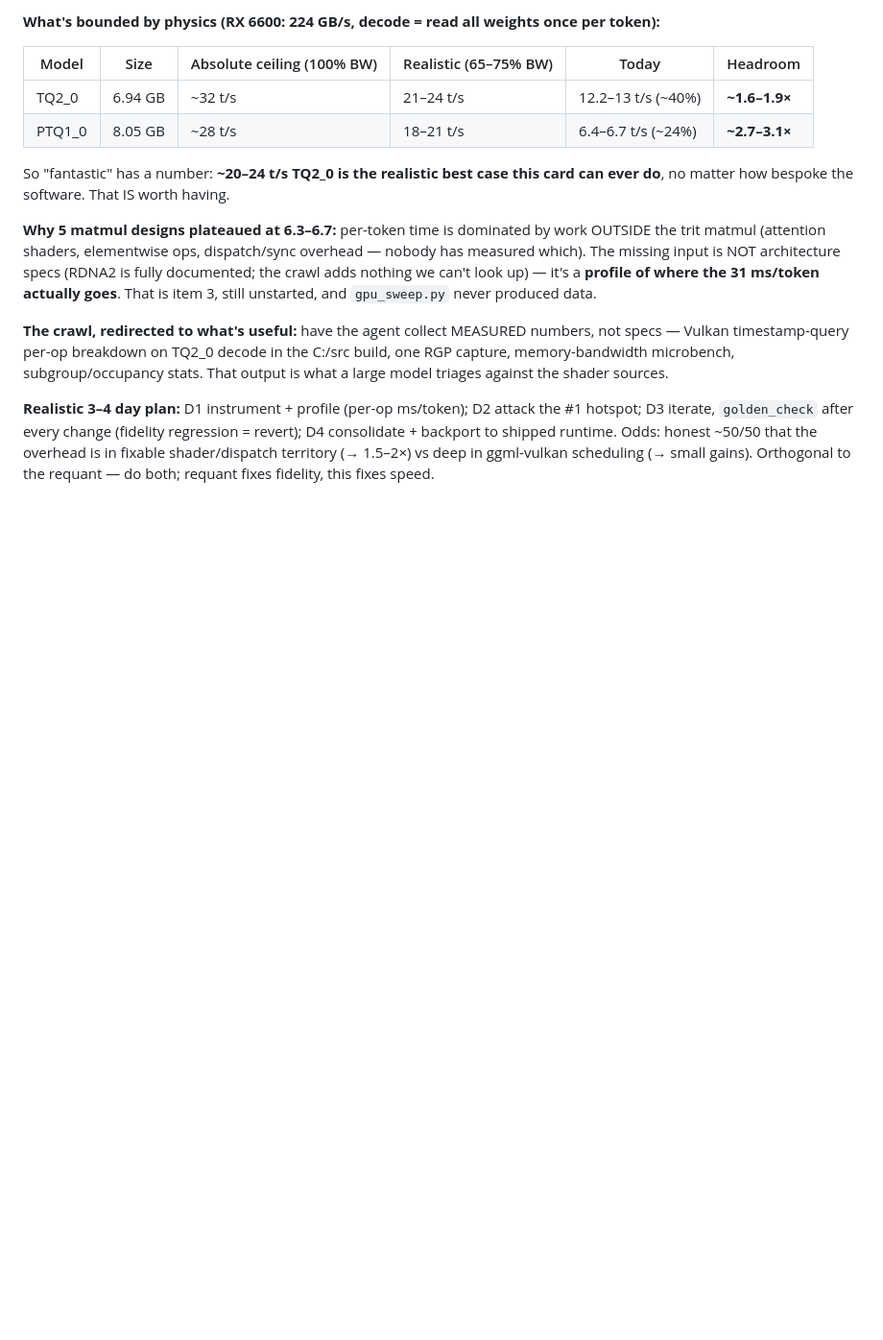
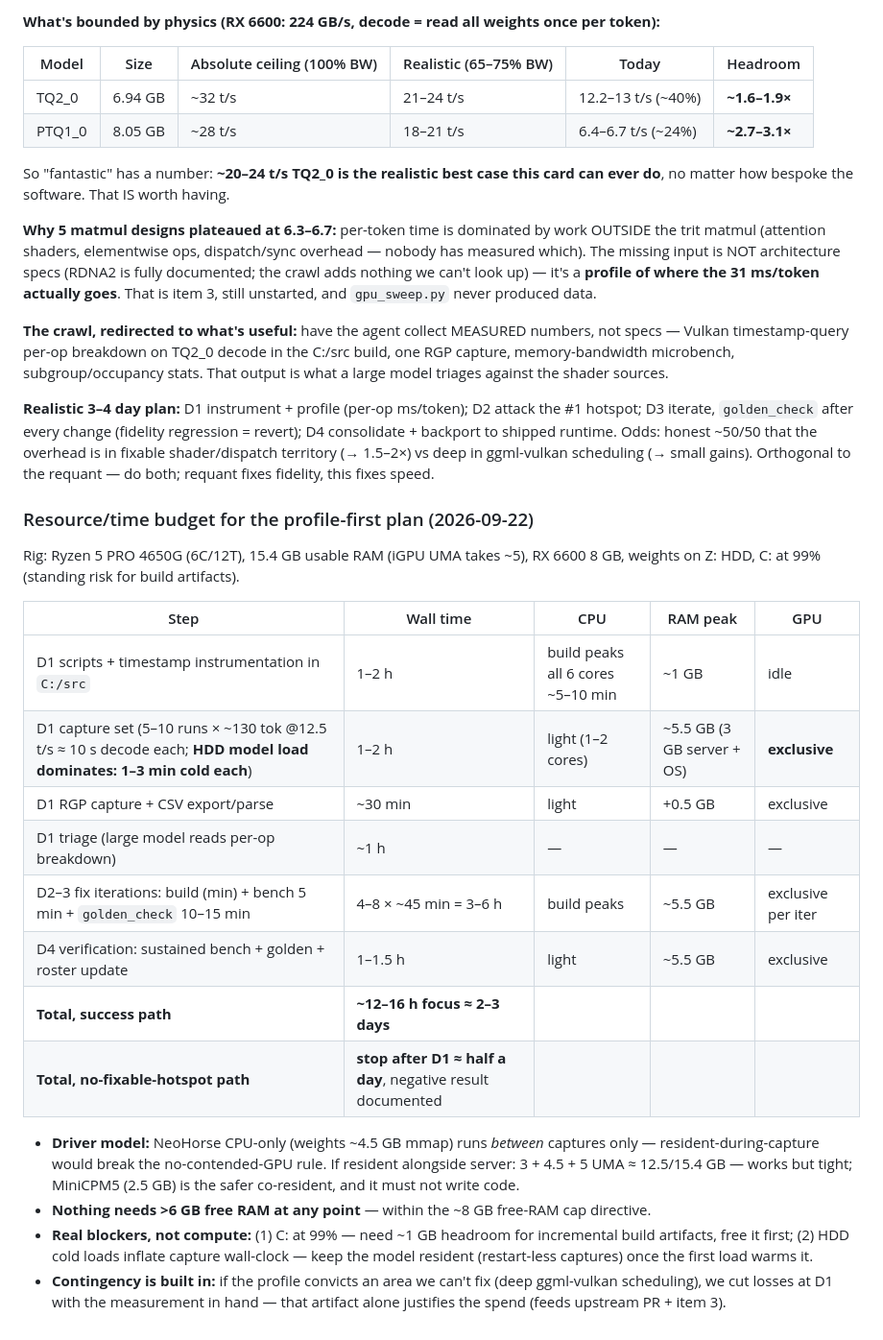
Before and after one commit to gatrivi/catts, a Markdown page: local-coding/docs/GPU_SPEEDUP_ASSESSMENT_2026-09-22.md, the part around the change. Shown at 96% size. Rendered like a GitHub page; blank space fills up the shorter version.

Commit message:
local-coding: resource budget for profile-first plan - wall time, RAM, CPU, GPU exclusivity

```diff
--- a/local-coding/docs/GPU_SPEEDUP_ASSESSMENT_2026-09-22.md
+++ b/local-coding/docs/GPU_SPEEDUP_ASSESSMENT_2026-09-22.md
@@ -276,3 +276,32 @@ hotspot; D3 iterate, `golden_check` after every change (fidelity regression = re
 D4 consolidate + backport to shipped runtime. Odds: honest ~50/50 that the overhead is in
 fixable shader/dispatch territory (→ 1.5–2×) vs deep in ggml-vulkan scheduling (→ small
 gains). Orthogonal to the requant — do both; requant fixes fidelity, this fixes speed.
+
+
+### Resource/time budget for the profile-first plan (2026-09-22)
+
+Rig: Ryzen 5 PRO 4650G (6C/12T), 15.4 GB usable RAM (iGPU UMA takes ~5), RX 6600 8 GB,
+weights on Z: HDD, C: at 99% (standing risk for build artifacts).
+
+| Step | Wall time | CPU | RAM peak | GPU |
+|---|---|---|---|---|
+| D1 scripts + timestamp instrumentation in `C:/src` | 1–2 h | build peaks all 6 cores ~5–10 min | ~1 GB | idle |
+| D1 capture set (5–10 runs × ~130 tok @12.5 t/s ≈ 10 s decode each; **HDD model load dominates: 1–3 min cold each**) | 1–2 h | light (1–2 cores) | ~5.5 GB (3 GB server + OS) | **exclusive** |
+| D1 RGP capture + CSV export/parse | ~30 min | light | +0.5 GB | exclusive |
+| D1 triage (large model reads per-op breakdown) | ~1 h | — | — | — |
+| D2–3 fix iterations: build (min) + bench 5 min + `golden_check` 10–15 min | 4–8 × ~45 min = 3–6 h | build peaks | ~5.5 GB | exclusive per iter |
+| D4 verification: sustained bench + golden + roster update | 1–1.5 h | light | ~5.5 GB | exclusive |
+| **Total, success path** | **~12–16 h focus ≈ 2–3 days** | | | |
+| **Total, no-fixable-hotspot path** | **stop after D1 ≈ half a day**, negative result documented | | | |
+
+- **Driver model:** NeoHorse CPU-only (weights ~4.5 GB mmap) runs *between* captures only —
+  resident-during-capture would break the no-contended-GPU rule. If resident alongside
+  server: 3 + 4.5 + 5 UMA ≈ 12.5/15.4 GB — works but tight; MiniCPM5 (2.5 GB) is the
+  safer co-resident, and it must not write code.
+- **Nothing needs >6 GB free RAM at any point** — within the ~8 GB free-RAM cap directive.
+- **Real blockers, not compute:** (1) C: at 99% — need ~1 GB headroom for incremental
+  build artifacts, free it first; (2) HDD cold loads inflate capture wall-clock — keep the
+  model resident (restart-less captures) once the first load warms it.
+- **Contingency is built in:** if the profile convicts an area we can't fix (deep
+  ggml-vulkan scheduling), we cut losses at D1 with the measurement in hand — that artifact
+  alone justifies the spend (feeds upstream PR + item 3).
```
